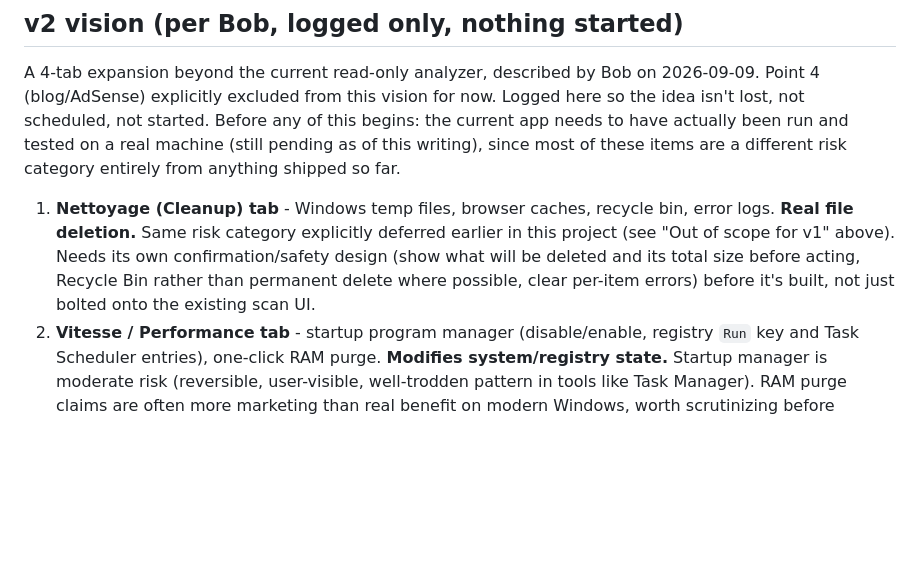
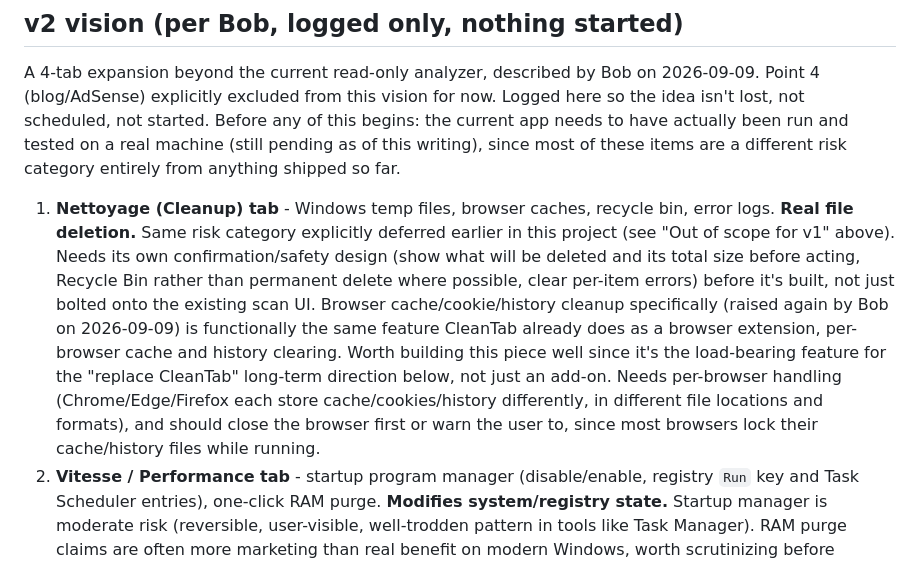
Before and after one commit to jeremstyke/free-disk-analyzer, a Markdown page: docs/ROADMAP.md, the part around the change. Rendered like a GitHub page; blank space fills up the shorter version.

Commit message:
Expand roadmap note on browser cleanup (CleanTab overlap, per-browser handling)

```diff
--- a/docs/ROADMAP.md
+++ b/docs/ROADMAP.md
@@ -93,7 +93,7 @@ All four read-only, no file deletion, same risk profile as the rest of v1:
 
 A 4-tab expansion beyond the current read-only analyzer, described by Bob on 2026-09-09. Point 4 (blog/AdSense) explicitly excluded from this vision for now. Logged here so the idea isn't lost, not scheduled, not started. Before any of this begins: the current app needs to have actually been run and tested on a real machine (still pending as of this writing), since most of these items are a different risk category entirely from anything shipped so far.
 
-1. **Nettoyage (Cleanup) tab** - Windows temp files, browser caches, recycle bin, error logs. **Real file deletion.** Same risk category explicitly deferred earlier in this project (see "Out of scope for v1" above). Needs its own confirmation/safety design (show what will be deleted and its total size before acting, Recycle Bin rather than permanent delete where possible, clear per-item errors) before it's built, not just bolted onto the existing scan UI.
+1. **Nettoyage (Cleanup) tab** - Windows temp files, browser caches, recycle bin, error logs. **Real file deletion.** Same risk category explicitly deferred earlier in this project (see "Out of scope for v1" above). Needs its own confirmation/safety design (show what will be deleted and its total size before acting, Recycle Bin rather than permanent delete where possible, clear per-item errors) before it's built, not just bolted onto the existing scan UI. Browser cache/cookie/history cleanup specifically (raised again by Bob on 2026-09-09) is functionally the same feature CleanTab already does as a browser extension, per-browser cache and history clearing. Worth building this piece well since it's the load-bearing feature for the "replace CleanTab" long-term direction below, not just an add-on. Needs per-browser handling (Chrome/Edge/Firefox each store cache/cookies/history differently, in different file locations and formats), and should close the browser first or warn the user to, since most browsers lock their cache/history files while running.
 2. **Vitesse / Performance tab** - startup program manager (disable/enable, registry `Run` key and Task Scheduler entries), one-click RAM purge. **Modifies system/registry state.** Startup manager is moderate risk (reversible, user-visible, well-trodden pattern in tools like Task Manager). RAM purge claims are often more marketing than real benefit on modern Windows, worth scrutinizing before building.
 3. **Sécurité & Confidentialité tab** - VPN module (video/partner, likely the existing NordVPN affiliate relationship rather than a built-in VPN), DNS cache flush (`ipconfig /flushdns`, low risk, standard troubleshooting command), Windows telemetry/tracking toggles. **The telemetry toggles are registry/service-level system modification**, same risk category as "Inhibiteur de télémétrie" discussed and deferred earlier.
 4. **Outils & Conseils tab** - excluded from this vision for now, per Bob. Was: quick uninstaller (**real app removal + AppData cleanup**, same risk category as "Désinstalleur Express" discussed and deferred earlier) plus a tips/guides content feed pulling from the website for AdSense and affiliate traffic.
```
